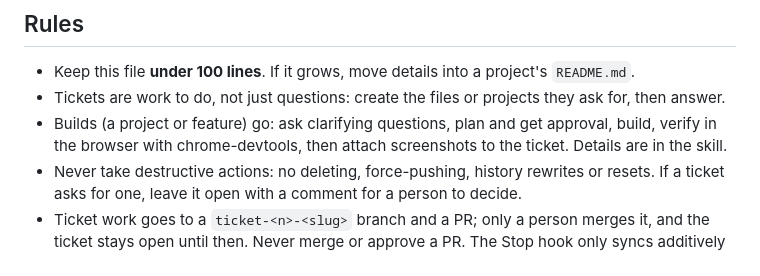
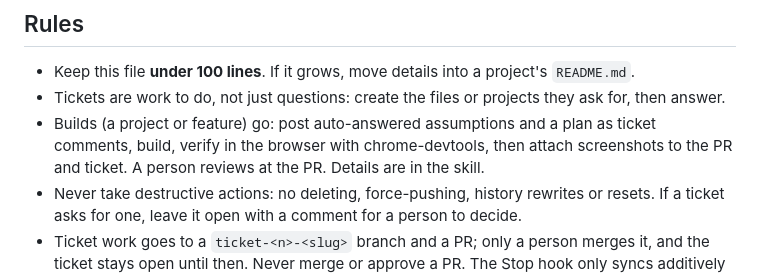
Before and after one commit to karachiwaladev/contour-jonas-oct-2026-eng-rizam-ali, a Markdown page: CLAUDE.md, the part around the change. Drawn GitHub-style.

Commit message:
Auto-sync on stop: 2 file(s): CLAUDE.md, .claude/skills/factory-loop/SKILL.md

```diff
--- a/CLAUDE.md
+++ b/CLAUDE.md
@@ -56,8 +56,9 @@ Add a row when a project folder is created:
 
 - Keep this file **under 100 lines**. If it grows, move details into a project's `README.md`.
 - Tickets are work to do, not just questions: create the files or projects they ask for, then answer.
-- Builds (a project or feature) go: ask clarifying questions, plan and get approval, build, verify
-  in the browser with chrome-devtools, then attach screenshots to the ticket. Details are in the skill.
+- Builds (a project or feature) go: post auto-answered assumptions and a plan as ticket comments, build,
+  verify in the browser with chrome-devtools, then attach screenshots to the PR and ticket. A person
+  reviews at the PR. Details are in the skill.
 - Never take destructive actions: no deleting, force-pushing, history rewrites or resets. If a
   ticket asks for one, leave it open with a comment for a person to decide.
 - Ticket work goes to a `ticket-<n>-<slug>` branch and a PR; only a person merges it, and the ticket
```
Also changed, not shown: 1 other file.
